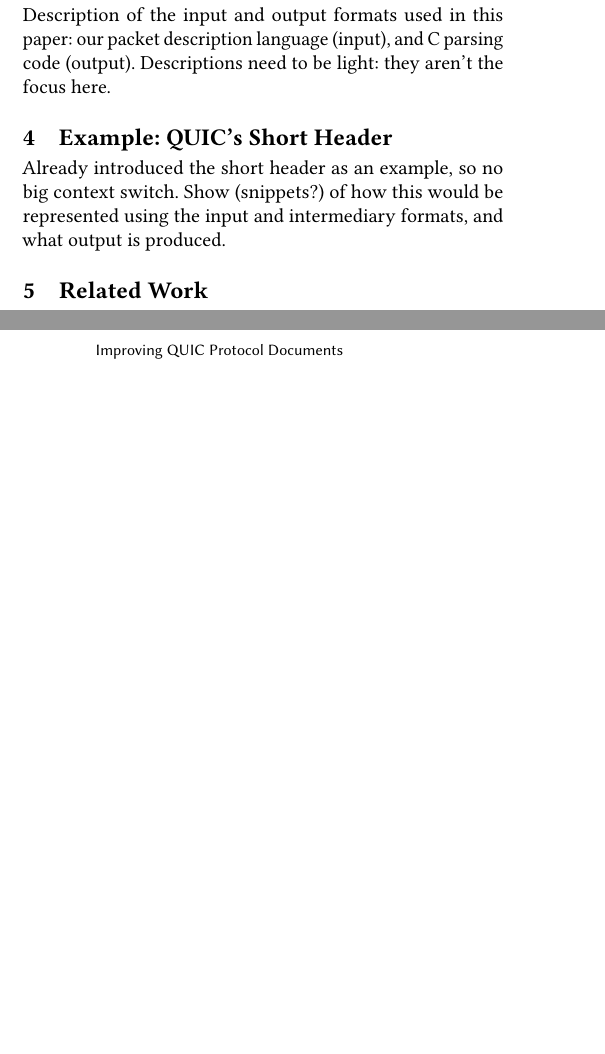
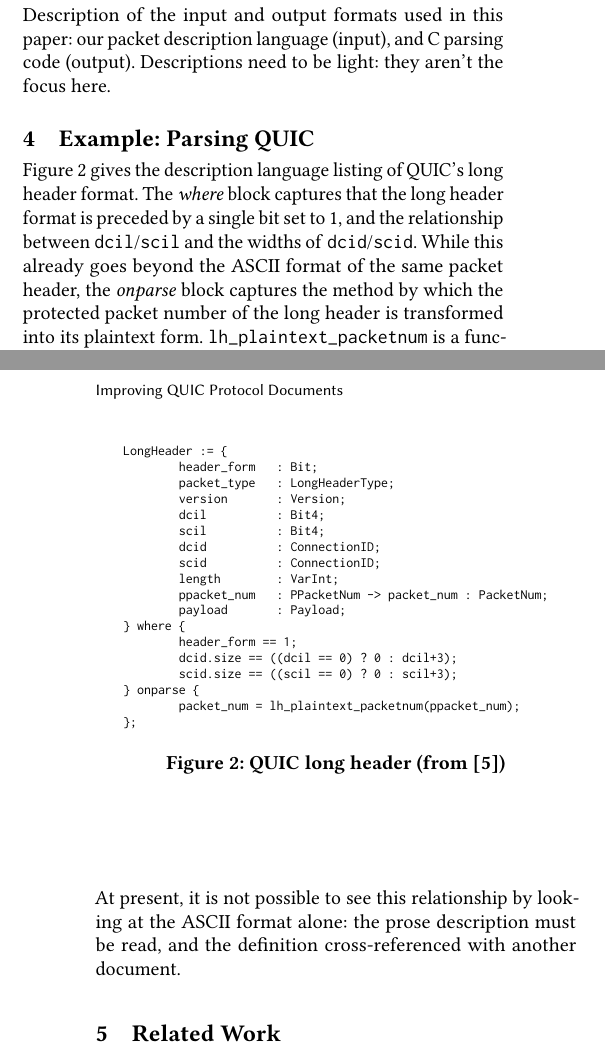
Before and after one commit to DavidSouthgate/improving-protocol-standards, a LaTeX paper (papers/improving-quic-docs.tex): two parts of the columns of pages 2 and 3 of 3, joined at a grey line, cut so that both start at the same text, the shorter picture padded with empty space. Compiled offline with pdfLaTeX.

Commit message:
Start QUIC example

```diff
--- a/papers/improving-quic-docs.tex
+++ b/papers/improving-quic-docs.tex
@@ -385,12 +385,46 @@ language (input), and C parsing code (output). Descriptions need to be light: th
 the focus here.
 
 %==================================================================================================
-\section{Example: QUIC's Short Header}
+\section{Example: Parsing QUIC}
 \label{sec:casestudy}
 
-Already introduced the short header as an example, so no big context switch. Show
-(snippets?) of how this would be represented using the input and intermediary formats, and
-what output is produced.
+\begin{figure}
+	\vspace{3mm}
+    \begin{BVerbatim}[fontsize=\scriptsize]
+LongHeader := {
+	header_form   : Bit;
+	packet_type   : LongHeaderType;
+	version       : Version;
+	dcil          : Bit4;
+	scil          : Bit4;
+	dcid          : ConnectionID;
+	scid          : ConnectionID;
+	length        : VarInt;
+	ppacket_num   : PPacketNum -> packet_num : PacketNum;
+	payload       : Payload;
+} where {
+	header_form == 1;
+	dcid.size == ((dcil == 0) ? 0 : dcil+3);
+	scid.size == ((scil == 0) ? 0 : scil+3);
+} onparse {
+	packet_num = lh_plaintext_packetnum(ppacket_num);
+};
+    \end{BVerbatim}
+    \caption{QUIC long header (from \cite{draft-ietf-quic-transport-latest})}
+    \label{fig:quic-long-hdr-desc}
+\end{figure}
+
+Figure~\ref{fig:quic-long-hdr-desc} gives the description language listing of QUIC's long
+header format. The \emph{where} block captures that the long header format is preceded by
+a single bit set to 1, and the relationship between \texttt{dcil}/\texttt{scil} and the
+widths of \texttt{dcid}/\texttt{scid}. While this already goes beyond the ASCII format of
+the same packet header, the \emph{onparse} block captures the method by which the
+protected packet number of the long header is transformed into its plaintext form.
+\texttt{lh\_plaintext\_packetnum} is a function that takes the protected packet number,
+and applies the algorithm specified by the QUIC TLS draft (Section 5.3, \cite{..}). At
+present, it is not possible to see this relationship by looking at the ASCII format alone:
+the prose description must be read, and the definition cross-referenced with another
+document.
 
 %==================================================================================================
 \section{Related Work}
```
